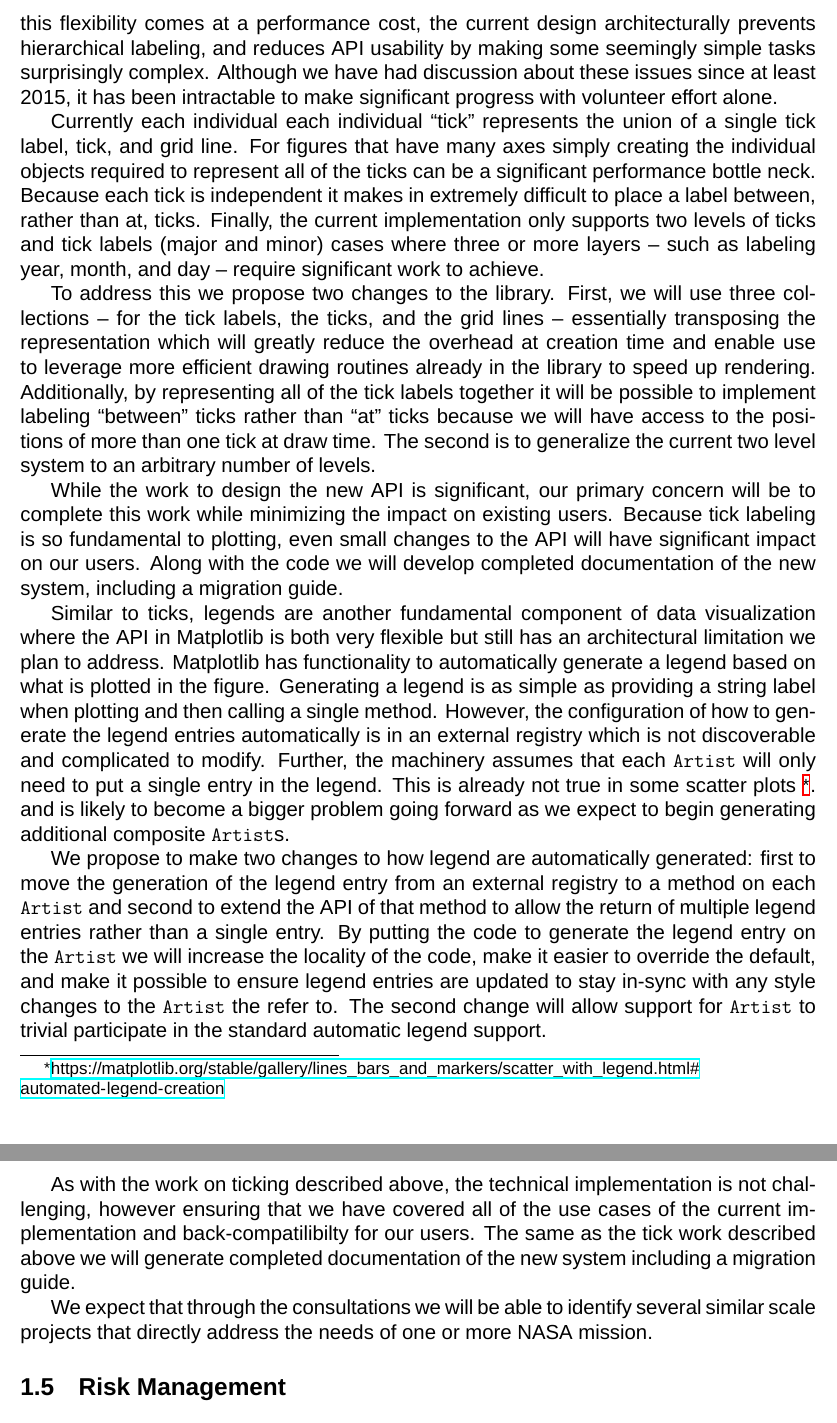
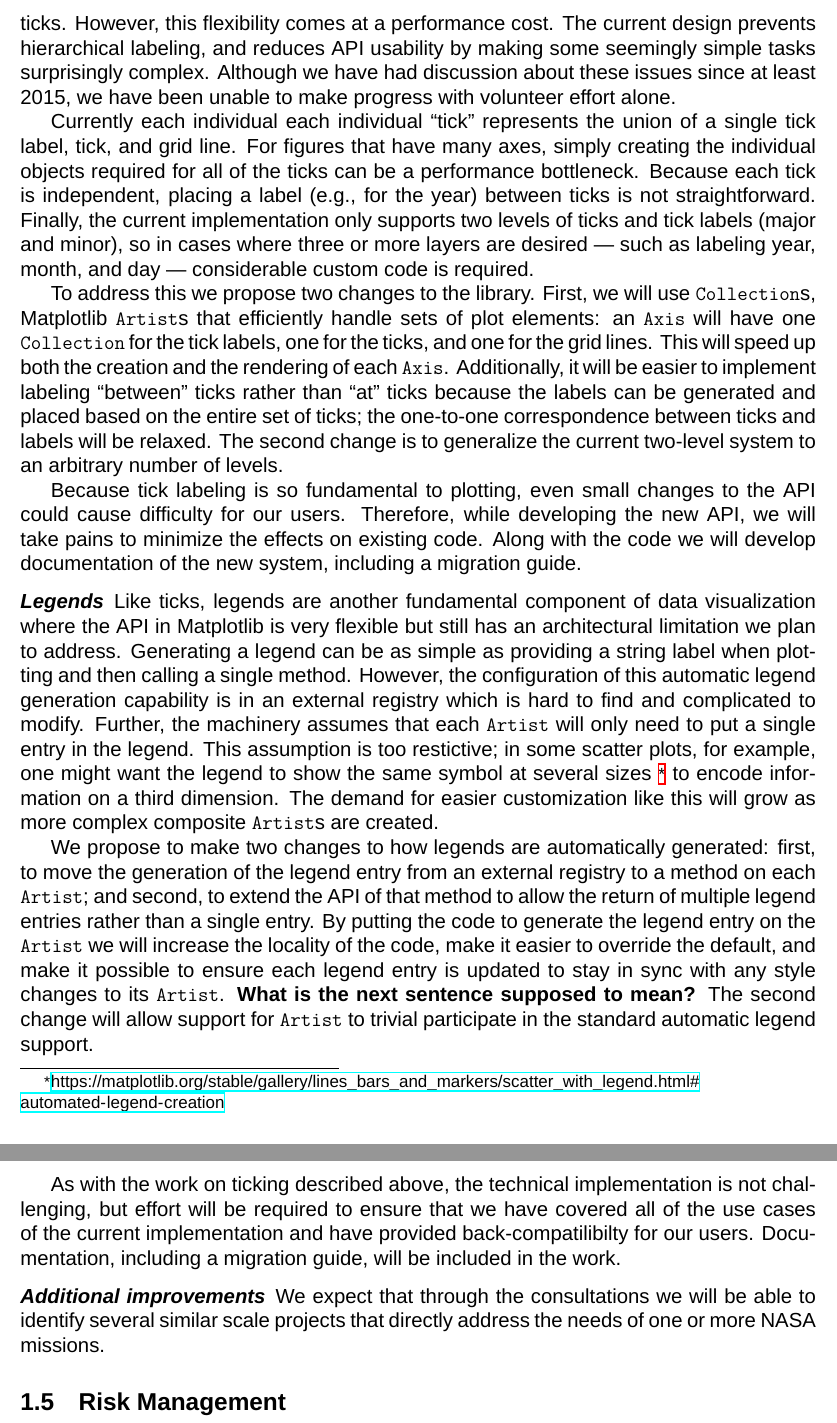
Before and after one commit to matplotlib/2024-NASA-ROSES-F7, a LaTeX document (proposal/mpl_cartopy.tex): two parts of pages 9 and 10 of 37, joined at a grey line, cut so that both start at the same text. Compiled offline with XeLaTeX; a missing font is replaced by an installed copy or a similar font.

Commit message:
Edits through end of 1.4--but see bottom of page 1-8!

```diff
--- a/proposal/mpl_cartopy.tex
+++ b/proposal/mpl_cartopy.tex
@@ -948,72 +950,80 @@ information from the figure.  To this end Matplotlib has extensive and flexible
-machinery for place and labeling ticks.  However, this flexibility comes at a
-performance cost, the current design architecturally prevents hierarchical
+machinery for placing and labeling ticks.  However, this flexibility comes at a
+performance cost. The current design prevents hierarchical
 labeling, and reduces API usability by making some seemingly simple tasks
 surprisingly complex. Although we have had discussion about these issues since
-at least 2015, it has been intractable to make significant progress with
+at least 2015, we have been unable to make progress with
 volunteer effort alone.
 
 
 Currently each individual each individual ``tick''
 represents the union of a single tick label, tick, and grid line.  For
-figures that have many axes simply creating the individual objects required
-to represent all of the ticks can be a significant performance bottle neck.
-Because each tick is independent it makes in extremely difficult to place a label
-between, rather than at, ticks.  Finally, the current implementation only supports
-two levels of ticks and tick labels (major and minor) cases where three or more layers --
-such as labeling year, month, and day -- require significant work to achieve.
+figures that have many axes, simply creating the individual objects required
+for all of the ticks can be a performance bottleneck.
+Because each tick is independent, placing a label (e.g., for the year) between
+ticks is not straightforward.  Finally, the current implementation only supports
+two levels of ticks and tick labels (major and minor), so in cases where three or
+more layers are desired ---
+such as labeling year, month, and day --- considerable custom code is required.
 
 To address this we propose two changes to the library.  First, we will use
-three collections -- for the tick labels, the ticks, and the grid lines --
-essentially transposing the representation which will greatly reduce the
-overhead at creation time and enable use to leverage more efficient drawing
-routines already in the library to speed up rendering.  Additionally, by
-representing all of the tick labels together it will be possible to implement
-labeling ``between'' ticks rather than ``at'' ticks because we will have access
-to the positions of more than one tick at draw time.
-The second is to generalize
-the current two level system to an arbitrary number of levels.
-
-While the work to design the new API is significant, our primary concern will
-be to complete this work while minimizing the impact on existing users.
+\texttt{Collection}s, Matplotlib \texttt{Artist}s that efficiently handle sets of plot
+elements: an \texttt{Axis} will have one \texttt{Collection} for the tick labels, one for the
+ticks, and one for the grid lines.  This will speed up both the creation and
+the rendering of each \texttt{Axis}.
+Additionally, it will be easier to implement
+labeling ``between'' ticks rather than ``at'' ticks because the labels can be
+generated and placed based on the entire set of ticks; the one-to-one
+correspondence between ticks and labels will be relaxed.
+The second change is to generalize
+the current two-level system to an arbitrary number of levels.
+
 Because tick labeling is so fundamental to plotting, even small changes to the
-API will have significant impact on our users.  Along with the code we will
-develop completed documentation of the new system, including a migration guide.
-
-
-Similar to ticks, legends are another fundamental component of data
-visualization where the API in Matplotlib is both very flexible but still has
-an architectural limitation we plan to address.  Matplotlib has functionality
-to automatically generate a legend based on what is plotted in the figure.
-Generating a legend is as simple as providing a string label when plotting and
-then calling a single method.  However, the configuration of how to generate
-the legend entries automatically is in an external registry which is not
-discoverable and complicated to modify.  Further, the machinery assumes that
+API could cause difficulty for our users. Therefore, while developing the
+new API, we will take pains to minimize the effects on existing code. Along with the code we will
+develop documentation of the new system, including a migration guide.
+
+\paragraph{Legends}
+
+Like ticks, legends are another fundamental component of data
+visualization where the API in Matplotlib is very flexible but still has
+an architectural limitation we plan to address.
+Generating a legend can be as simple as providing a string label when plotting and
+then calling a single method.  However, the configuration of this automatic
+legend generation capability is in an external registry which is hard to find
+and complicated to modify.  Further, the machinery assumes that
 each \texttt{Artist} will only need to put a single entry in the legend.  This
-is already not true in some scatter
-plots\ \footnote{\url{https://matplotlib.org/stable/gallery/lines_bars_and_markers/scatter_with_legend.html\#automated-legend-creation}}. and
-is likely to become a bigger problem going forward as we expect to begin
-generating additional composite \texttt{Artist}s.
-
-
-We propose to make two changes to how legend are automatically generated: first
+assumption is too restictive; in
+some scatter plots, for example, one might want the legend to show the same
+symbol at several
+sizes\
+\footnote{\url{https://matplotlib.org/stable/gallery/lines_bars_and_markers/scatter_with_legend.html\#automated-legend-creation}}
+to encode information on a third dimension.
+The demand for easier customization like this will grow as more complex
+composite \texttt{Artist}s are created.
+
+
+We propose to make two changes to how legends are automatically generated: first,
 to move the generation of the legend entry from an external registry to a
-method on each \texttt{Artist} and second to extend the API of that method to
+method on each \texttt{Artist}; and second, to extend the API of that method to
 allow the return of multiple legend entries rather than a single entry.  By
 putting the code to generate the legend entry on the \texttt{Artist} we will
 increase the locality of the code, make it easier to override the default, and
-make it possible to ensure legend entries are updated to stay in-sync with any
-style changes to the \texttt{Artist} the refer to.  The second change will
+make it possible to ensure each legend entry is updated to stay in sync with any
+style changes to its \texttt{Artist}.  {\bf What is the next sentence supposed to mean?} The second change will
 allow support for \texttt{Artist} to trivial participate in the standard automatic
 legend support.
 
 As with the work on ticking described above, the technical implementation is not
-challenging, however ensuring that we have covered all of the use cases of the current
-implementation and back-compatilibilty for our users.  The same as the tick work described above
-we will generate completed documentation of the new system including a migration guide.
+challenging, but effort will be required to ensure that we have covered all of the use cases of the current
+implementation and have provided back-compatilibilty for our users.
+Documentation,
+including a migration guide, will be included in the work.
+
+\paragraph{Additional improvements}
 
 We expect that through the consultations we will be able to identify several
 similar scale projects that directly address the needs of one or more NASA
-mission.
+missions.
 
 \subsection{Risk Management}
 
```
Also changed, not shown: proposal/mpl_cartopy.tex (6 more changed lines).
